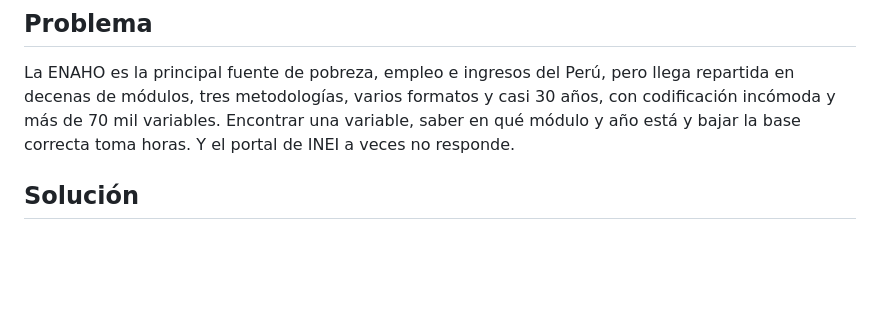
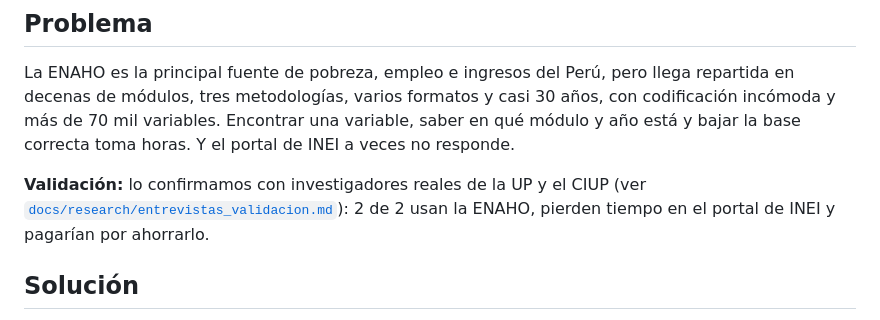
Before and after one commit to Arriola123456/Stats-hub, a Markdown page: README.md, the part around the change. Drawn GitHub-style; blank space fills up the shorter version.

Commit message:
Agrego la validación con usuarios (entrevistas a Javier Torres y Renata Zuta) y la enlazo en el README

```diff
--- a/README.md
+++ b/README.md
@@ -13,6 +13,10 @@ La ENAHO es la principal fuente de pobreza, empleo e ingresos del Perú, pero ll
 en decenas de módulos, tres metodologías, varios formatos y casi 30 años, con codificación
 incómoda y más de 70 mil variables. Encontrar una variable, saber en qué módulo y año está y
 bajar la base correcta toma horas. Y el portal de INEI a veces no responde.
+
+**Validación:** lo confirmamos con investigadores reales de la UP y el CIUP (ver
+[`docs/research/entrevistas_validacion.md`](docs/research/entrevistas_validacion.md)): 2 de 2
+usan la ENAHO, pierden tiempo en el portal de INEI y pagarían por ahorrarlo.
 
 ## Solución
 Stats ordena esa data pública y la sirve desde una capa de metadata pre-horneada que
```
Also changed, not shown: docs/research/entrevistas_validacion.md (added, +84 -0 lines).
